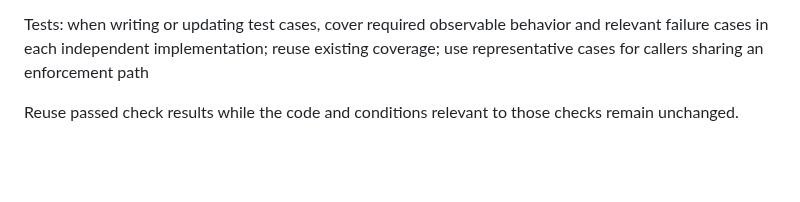
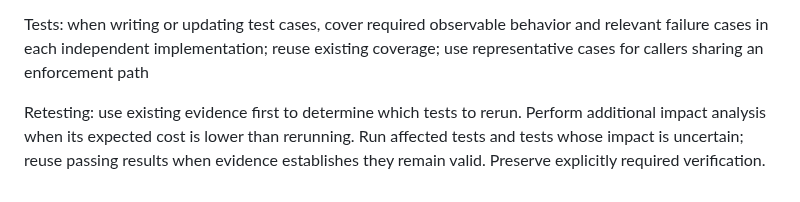
Before and after one commit to semisemil/codex-proofline, a Markdown page: skills/proofline/SKILL.md, the part around the change. Rendered like a GitHub page; blank space fills up the shorter version.

Commit message:
docs: refine test rerun guidance

```diff
--- a/skills/proofline/SKILL.md
+++ b/skills/proofline/SKILL.md
@@ -47,4 +47,4 @@ Contracts: preserve existing required behavior on the changed path, including be
 
 Tests: when writing or updating test cases, cover required observable behavior and relevant failure cases in each independent implementation; reuse existing coverage; use representative cases for callers sharing an enforcement path
 
-Reuse passed check results while the code and conditions relevant to those checks remain unchanged.
+Retesting: use existing evidence first to determine which tests to rerun. Perform additional impact analysis when its expected cost is lower than rerunning. Run affected tests and tests whose impact is uncertain; reuse passing results when evidence establishes they remain valid. Preserve explicitly required verification.
```
